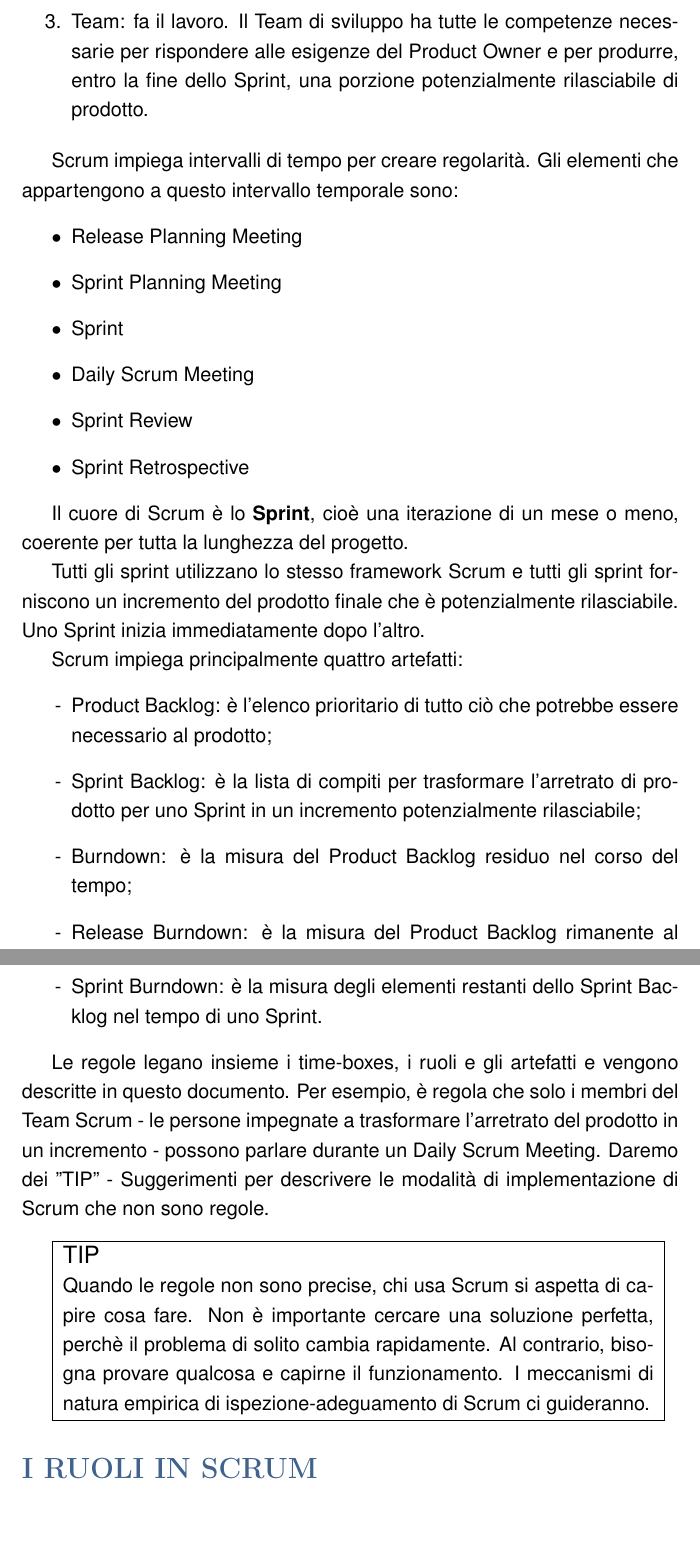
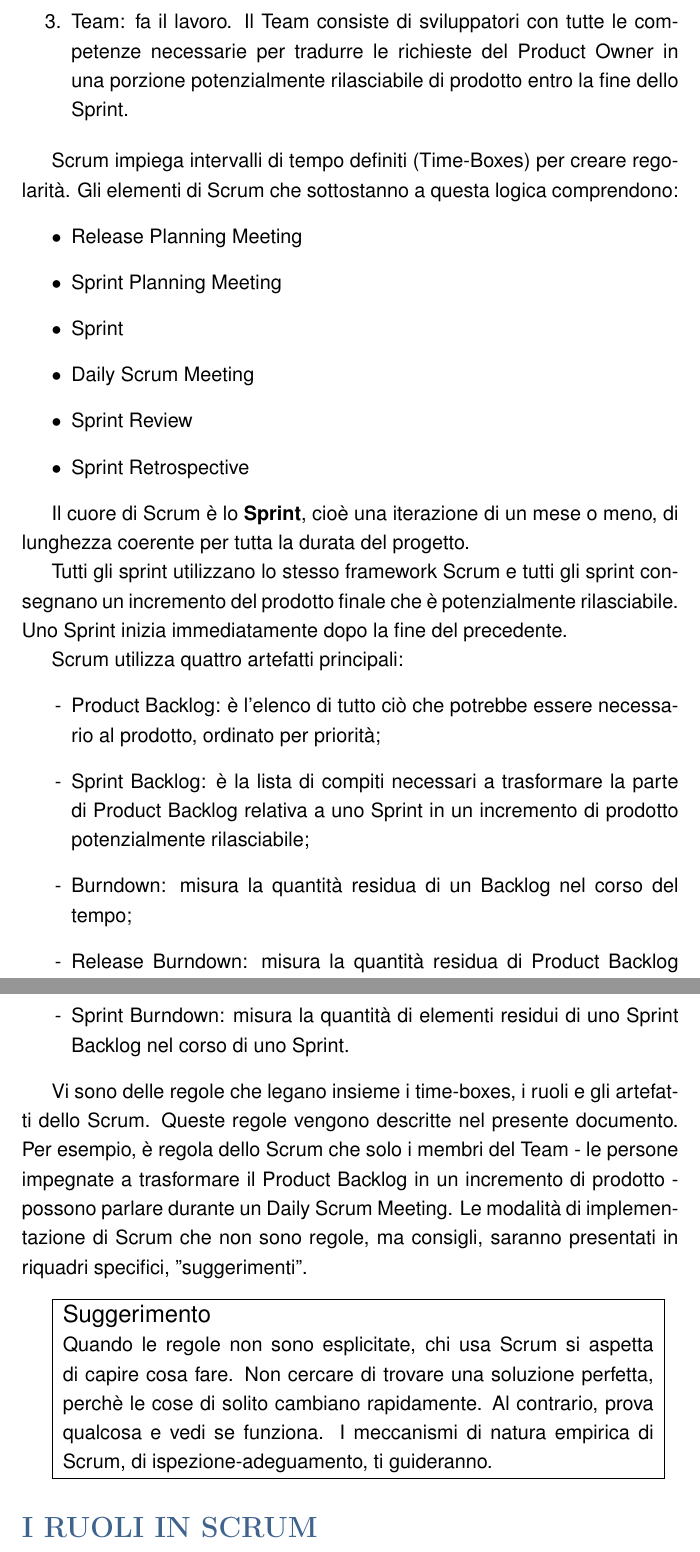
Before and after one commit to indaco/scrumguide-ita, a LaTeX document (scrumguide-ita.tex, which reads text/sec3.tex): two parts of pages 5 and 6 of 12, joined at a grey line, cut so that both start at the same text, the shorter picture padded with empty space. Compiled offline with pdfLaTeX.

Commit message:
sec 3 revised

```diff
--- a/text/sec3.tex
+++ b/text/sec3.tex
@@ -13,12 +13,13 @@ Ogni Scrum Team ha tre ruoli:
 \item Product Owner: responsabile di massimizzare il valore
 del lavoro  che il  Team Scrum  fa;
-\item Team: fa  il lavoro. Il Team di
-sviluppo ha  tutte le  competenze necessarie  per rispondere  alle esigenze  del
-Product Owner e per  produrre, entro  la fine  dello Sprint, una
-porzione potenzialmente rilasciabile di prodotto.
+\item Team: fa  il lavoro. Il Team consiste di
+sviluppatori con  tutte le  competenze necessarie  per tradurre le richieste  del
+Product Owner in  una
+porzione potenzialmente rilasciabile di prodotto entro  la fine  dello Sprint.
+
 \end{enumerate}
 
-Scrum impiega intervalli  di tempo per creare regolarit\`a.  Gli elementi che appartengono a questo intervallo temporale sono:
+Scrum impiega intervalli  di tempo definiti (Time-Boxes) per creare regolarit\`a.  Gli elementi di Scrum che sottostanno a questa logica comprendono:
 \begin{itemize}
 \item Release  Planning  Meeting
 \item Sprint Planning  Meeting
@@ -28,33 +29,32 @@ Scrum impiega intervalli  di tempo per creare regolarit\`a.  Gli elementi che ap
 \item Sprint Retrospective
 \end{itemize}
 
-Il cuore di Scrum \`e lo \textbf{Sprint}, cio\`e una iterazione di un mese o meno, coerente per
-tutta la lunghezza del progetto.
+Il cuore di Scrum \`e lo \textbf{Sprint}, cio\`e una iterazione di un mese o meno, di lunghezza coerente per
+tutta la durata del progetto.
 
 Tutti gli sprint utilizzano  lo stesso framework Scrum  e tutti
-gli sprint  forniscono un  incremento del  prodotto finale  che \`e potenzialmente
-rilasciabile.  Uno  Sprint inizia  immediatamente  dopo l'altro.
+gli sprint  consegnano un  incremento del  prodotto finale  che \`e potenzialmente
+rilasciabile.  Uno  Sprint inizia  immediatamente  dopo la fine del precedente.
 
-Scrum  impiega principalmente quattro artefatti:\begin{itemize}
-\item[-] Product Backlog: \`e l'elenco prioritario di tutto ci\`o che potrebbe essere necessario al prodotto;
-\item[-] Sprint Backlog: \`e la lista di compiti per trasformare  l'arretrato di prodotto per uno Sprint in
-un incremento  potenzialmente rilasciabile;
-\item[-] Burndown: \`e la misura del Product Backlog residuo nel corso del tempo;
-\item[-] Release Burndown: \`e la misura del Product Backlog rimanente  al tempo del piano di rilascio;
-\item[-] Sprint Burndown: \`e la  misura degli elementi restanti dello Sprint Backlog
-nel tempo  di uno  Sprint.
+Scrum  utilizza  quattro artefatti principali:\begin{itemize}
+\item[-] Product Backlog: \`e l'elenco di tutto ci\`o che potrebbe essere necessario al prodotto, ordinato per priorit\`a;
+\item[-] Sprint Backlog: \`e la lista di compiti necessari a trasformare la parte di Product Backlog relativa a uno Sprint in
+un incremento di prodotto potenzialmente rilasciabile;
+\item[-] Burndown:  misura la quantit\`a residua di un Backlog nel corso del tempo;
+\item[-] Release Burndown: misura la quantit\`a residua di Product Backlog rispetto al piano di rilascio (Release Plan);
+\item[-] Sprint Burndown: misura la quantit\`a  di elementi residui di uno Sprint Backlog
+nel corso  di uno  Sprint.
 \end{itemize}
 
-Le regole legano insieme i time-boxes, i ruoli e gli artefatti e vengono descritte in questo documento.
-Per  esempio, \`e regola  che solo  i membri  del Team  Scrum -  le persone
-impegnate a  trasformare l'arretrato  del prodotto  in un  incremento -  possono
-parlare durante un Daily Scrum Meeting. Daremo dei ''TIP'' - Suggerimenti per descrivere
-le modalit\`a di implementazione di  Scrum che non sono regole.
+Vi sono delle regole che legano insieme i time-boxes, i ruoli e gli artefatti dello Scrum. Queste regole vengono descritte nel presente documento.
+Per  esempio, \`e regola  dello Scrum che solo  i membri  del Team   -  le persone
+impegnate a  trasformare il Product Backlog  in un  incremento  di prodotto -  possono
+parlare durante un Daily Scrum Meeting. Le  modalit\`a di implementazione di  Scrum che non sono regole, ma consigli, saranno presentati in riquadri specifici, ''suggerimenti''.
 \vspace{0.4cm}
 
 \fbox{
 \begin{minipage}{0.9\textwidth}
-\begin{large}TIP\end{large}\\
-Quando le regole non sono precise, chi usa Scrum si aspetta di capire cosa fare. Non \`e importante cercare una soluzione perfetta, perch\`e il problema di solito cambia rapidamente. Al contrario, bisogna provare qualcosa e capirne il funzionamento. I meccanismi di natura empirica di ispezione-adeguamento di Scrum ci guideranno.
+\begin{large}Suggerimento\end{large}\\
+Quando le regole non sono esplicitate, chi usa Scrum si aspetta di capire cosa fare. Non cercare di trovare una soluzione perfetta, perch\`e le cose di solito cambiano rapidamente. Al contrario, prova qualcosa e vedi se funziona. I meccanismi di natura empirica di Scrum, di ispezione-adeguamento,  ti guideranno.
 \end{minipage}
 }
```
Also changed, not shown: text/sec3.tex (8 more changed lines).
